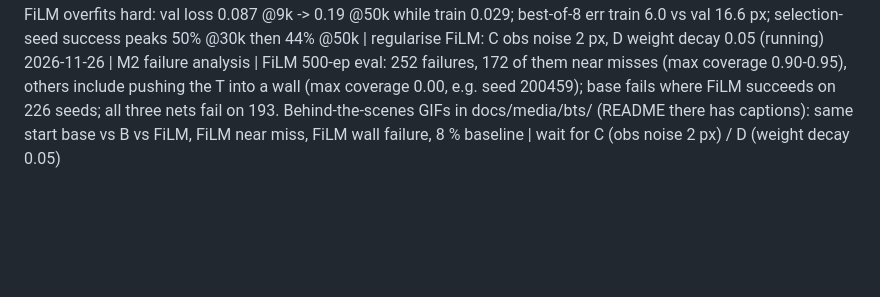
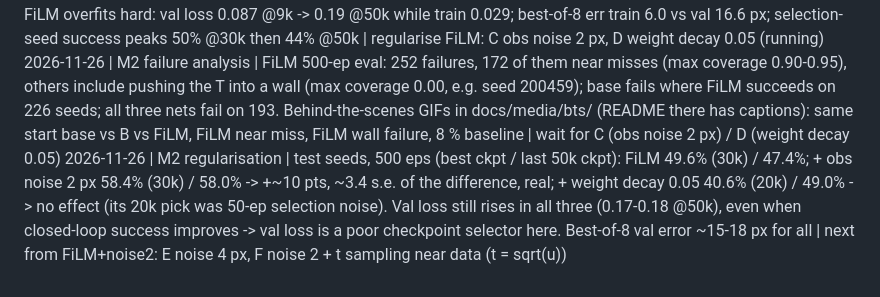
Before and after one commit to kaarima/flowpolicy-from-scratch, a Markdown page: docs/PROGRESS.md, the part around the change. Drawn GitHub-style; blank space fills up the shorter version.

Commit message:
feat: late t-sampling option; M2 regularisation results (obs noise +10 pts)

```diff
--- a/docs/PROGRESS.md
+++ b/docs/PROGRESS.md
@@ -10,3 +10,4 @@ One line per session: date | milestone | result | next step
 2026-11-26 | M2 diagnostics | offline error steps 1-8 (px), 1 sample / best of 8 / hold: base train 22.9/11.6/49.4, base val 27.4/15.0/52.5, A@50k val 26.5/15.2/52.5 -> mode choice ~50% of the 1-sample error, real underfit ~15 px val (11.6 train). Run A (512x3, 150k-step schedule) stopped at 75k: success 2% @25k, 18% @50k, 16% @75k (50 eps, +-~5-10%), avg max reward 0.889 @75k; val loss rises after 25k (0.091 -> 0.0997) while train falls -> starts to overfit. Seeds: 100000-100049 select checkpoints (all runs), 200000+ = test seeds for reported numbers. Added AdamW (--weight-decay) + obs noise (--obs-noise px), off by default | wait for B (1024 concat) vs FiLM (512x3) at ~2.3M params
 2026-11-26 | M2 B vs FiLM | test seeds 200000-200499 (500 eps), best ckpt picked on selection seeds: base concat 512x3 8.2% +-1.2 (reward 0.744); B concat 1024x3 (2.2M) 21.0% +-1.8 (0.844, ckpt 40k); FiLM res 512x3 (2.4M) 49.6% +-2.2 (0.897, ckpt 30k). FiLM >> B at equal size -> conditioning was the bottleneck. FiLM overfits hard: val loss 0.087 @9k -> 0.19 @50k while train 0.029; best-of-8 err train 6.0 vs val 16.6 px; selection-seed success peaks 50% @30k then 44% @50k | regularise FiLM: C obs noise 2 px, D weight decay 0.05 (running)
 2026-11-26 | M2 failure analysis | FiLM 500-ep eval: 252 failures, 172 of them near misses (max coverage 0.90-0.95), others include pushing the T into a wall (max coverage 0.00, e.g. seed 200459); base fails where FiLM succeeds on 226 seeds; all three nets fail on 193. Behind-the-scenes GIFs in docs/media/bts/ (README there has captions): same start base vs B vs FiLM, FiLM near miss, FiLM wall failure, 8 % baseline | wait for C (obs noise 2 px) / D (weight decay 0.05)
+2026-11-26 | M2 regularisation | test seeds, 500 eps (best ckpt / last 50k ckpt): FiLM 49.6% (30k) / 47.4%; + obs noise 2 px 58.4% (30k) / 58.0% -> +~10 pts, ~3.4 s.e. of the difference, real; + weight decay 0.05 40.6% (20k) / 49.0% -> no effect (its 20k pick was 50-ep selection noise). Val loss still rises in all three (0.17-0.18 @50k), even when closed-loop success improves -> val loss is a poor checkpoint selector here. Best-of-8 val error ~15-18 px for all | next from FiLM+noise2: E noise 4 px, F noise 2 + t sampling near data (t = sqrt(u))
```
Also changed, not shown: docs/media/m2_regularisation.png (added), 2 other files.
